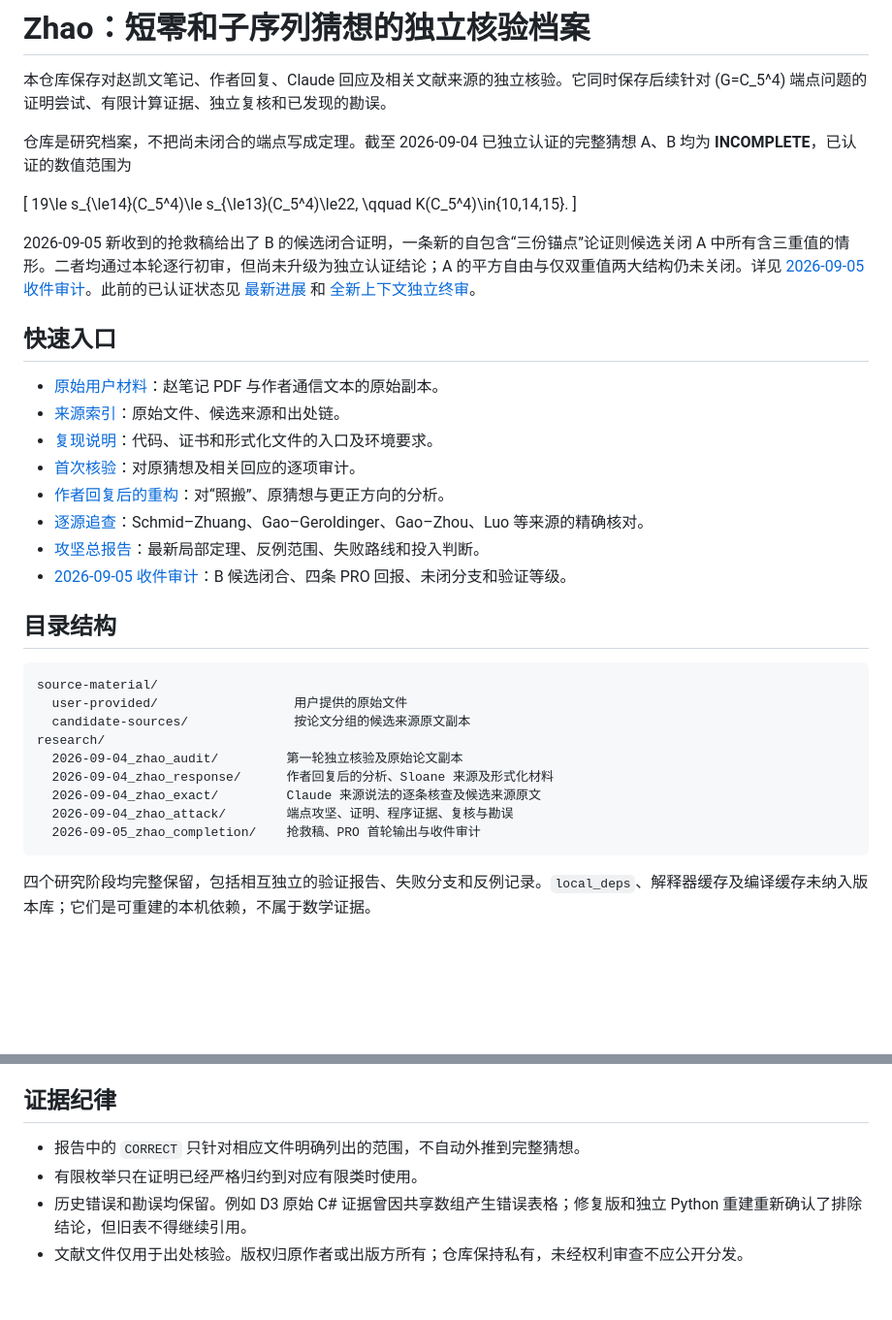
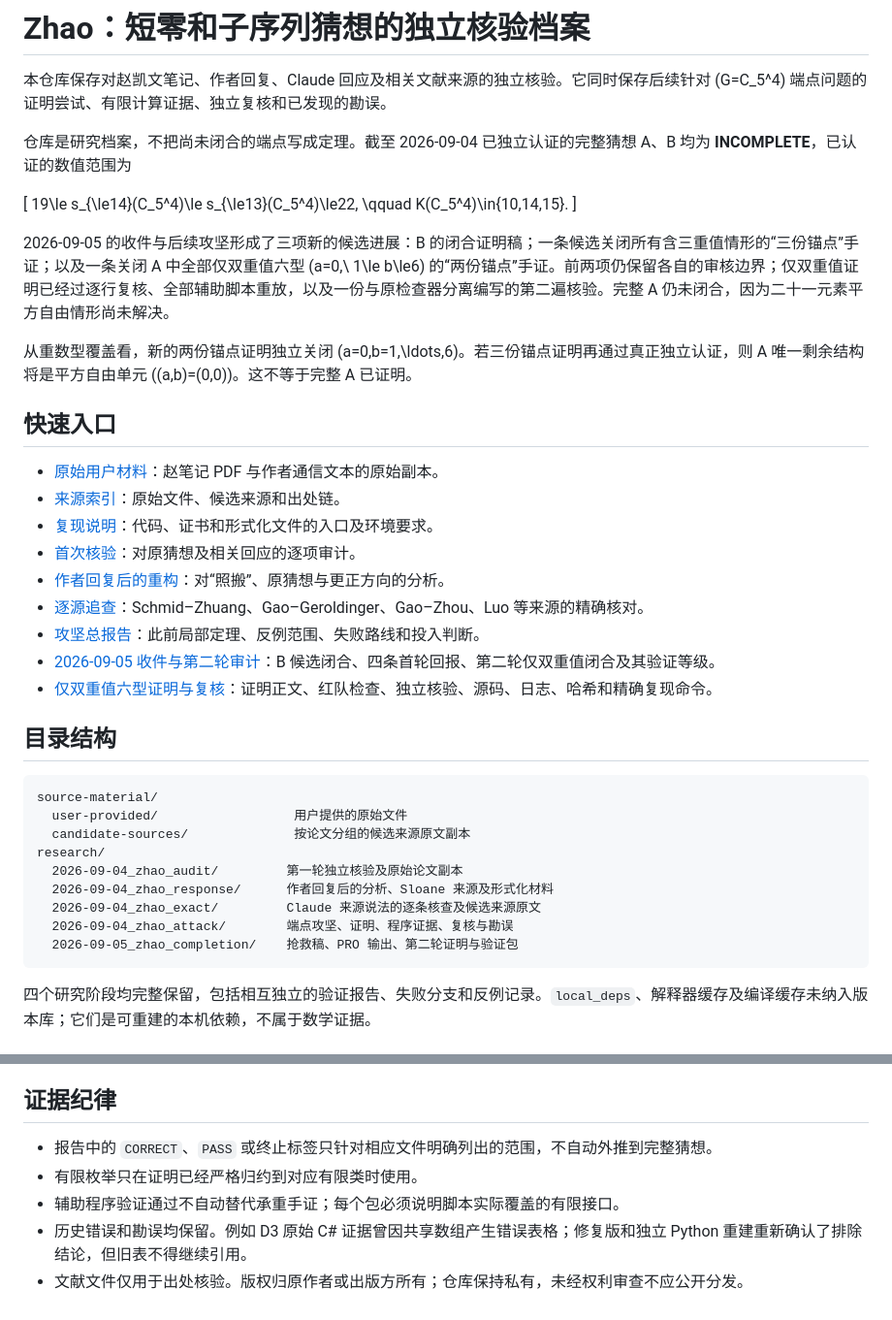
Before and after one commit to randomcat4/zhao, a Markdown page: README.md, 2 parts joined by grey strips. Shown at 97% size. GitHub-like rendering; blank space fills up the shorter version.

Commit message:
Document round-two double-only proof and audit

````diff
--- a/README.md
+++ b/README.md
@@ -9,7 +9,9 @@
 \qquad K(C_5^4)\in\{10,14,15\}.
 \]
 
-2026-09-05 新收到的抢救稿给出了 B 的候选闭合证明，一条新的自包含“三份锚点”论证则候选关闭 A 中所有含三重值的情形。二者均通过本轮逐行初审，但尚未升级为独立认证结论；A 的平方自由与仅双重值两大结构仍未关闭。详见 [2026-09-05 收件审计](research/2026-09-05_zhao_completion/README.md)。此前的已认证状态见 [最新进展](research/2026-09-04_zhao_attack/answer_continue.md) 和 [全新上下文独立终审](research/2026-09-04_zhao_attack/proofs/verify_continuation_final_fresh.md)。
+2026-09-05 的收件与后续攻坚形成了三项新的候选进展：B 的闭合证明稿；一条候选关闭所有含三重值情形的“三份锚点”手证；以及一条关闭 A 中全部仅双重值六型 \(a=0,\ 1\le b\le6\) 的“两份锚点”手证。前两项仍保留各自的审核边界；仅双重值证明已经过逐行复核、全部辅助脚本重放，以及一份与原检查器分离编写的第二遍核验。完整 A 仍未闭合，因为二十一元素平方自由情形尚未解决。
+
+从重数型覆盖看，新的两份锚点证明独立关闭 \(a=0,b=1,\ldots,6\)。若三份锚点证明再通过真正独立认证，则 A 唯一剩余结构将是平方自由单元 \((a,b)=(0,0)\)。这不等于完整 A 已证明。
 
 ## 快速入口
 
@@ -19,8 +21,9 @@
 - [首次核验](research/2026-09-04_zhao_audit/verdict.md)：对原猜想及相关回应的逐项审计。
 - [作者回复后的重构](research/2026-09-04_zhao_response/answer.md)：对“照搬”、原猜想与更正方向的分析。
 - [逐源追查](research/2026-09-04_zhao_exact/source_audit.md)：Schmid–Zhuang、Gao–Geroldinger、Gao–Zhou、Luo 等来源的精确核对。
-- [攻坚总报告](research/2026-09-04_zhao_attack/answer_continue.md)：最新局部定理、反例范围、失败路线和投入判断。
-- [2026-09-05 收件审计](research/2026-09-05_zhao_completion/README.md)：B 候选闭合、四条 PRO 回报、未闭分支和验证等级。
+- [攻坚总报告](research/2026-09-04_zhao_attack/answer_continue.md)：此前局部定理、反例范围、失败路线和投入判断。
+- [2026-09-05 收件与第二轮审计](research/2026-09-05_zhao_completion/README.md)：B 候选闭合、四条首轮回报、第二轮仅双重值闭合及其验证等级。
+- [仅双重值六型证明与复核](research/2026-09-05_zhao_completion/pro_round2/03_double_only/README.md)：证明正文、红队检查、独立核验、源码、日志、哈希和精确复现命令。
 
 ## 目录结构
 
@@ -33,7 +36,7 @@ research/
   2026-09-04_zhao_response/      作者回复后的分析、Sloane 来源及形式化材料
   2026-09-04_zhao_exact/         Claude 来源说法的逐条核查及候选来源原文
   2026-09-04_zhao_attack/        端点攻坚、证明、程序证据、复核与勘误
-  2026-09-05_zhao_completion/    抢救稿、PRO 首轮输出与收件审计
+  2026-09-05_zhao_completion/    抢救稿、PRO 输出、第二轮证明与验证包
 ```
 
 四个研究阶段均完整保留，包括相互独立的验证报告、失败分支和反例记录。`local_deps`、解释器缓存及编译缓存未纳入版本库；它们是可重建的本机依赖，不属于数学证据。
@@ -51,7 +54,8 @@ research/
 
 ## 证据纪律
 
-- 报告中的 `CORRECT` 只针对相应文件明确列出的范围，不自动外推到完整猜想。
+- 报告中的 `CORRECT`、`PASS` 或终止标签只针对相应文件明确列出的范围，不自动外推到完整猜想。
 - 有限枚举只在证明已经严格归约到对应有限类时使用。
+- 辅助程序验证通过不自动替代承重手证；每个包必须说明脚本实际覆盖的有限接口。
 - 历史错误和勘误均保留。例如 D3 原始 C# 证据曾因共享数组产生错误表格；修复版和独立 Python 重建重新确认了排除结论，但旧表不得继续引用。
 - 文献文件仅用于出处核验。版权归原作者或出版方所有；仓库保持私有，未经权利审查不应公开分发。
````
